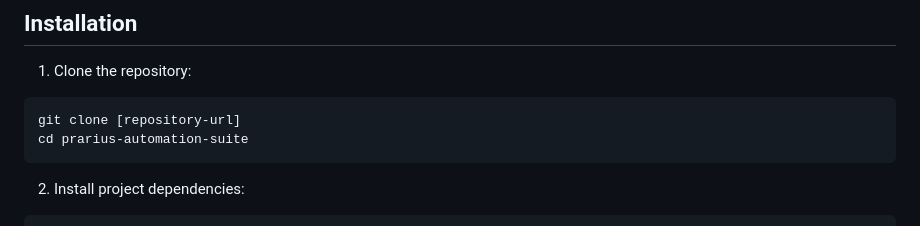
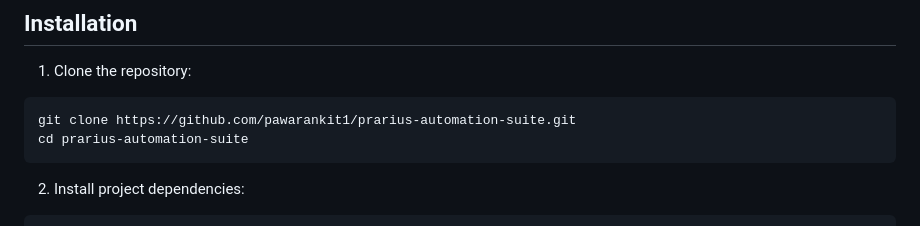
Before and after one commit to pawarankit1/application-automation-suite, a Markdown page: README.md, the part around the change. Drawn GitHub-style.

````diff
--- a/README.md
+++ b/README.md
@@ -26,7 +26,7 @@ An end-to-end test automation suite for Pararius.com using Playwright and TypeSc
 
 1. Clone the repository:
 ```bash
-git clone [repository-url]
+git clone https://github.com/pawarankit1/prarius-automation-suite.git
 cd prarius-automation-suite
 ```
 
````
